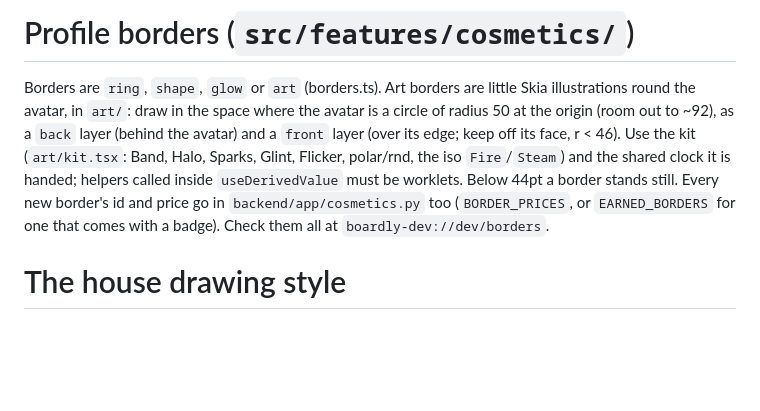
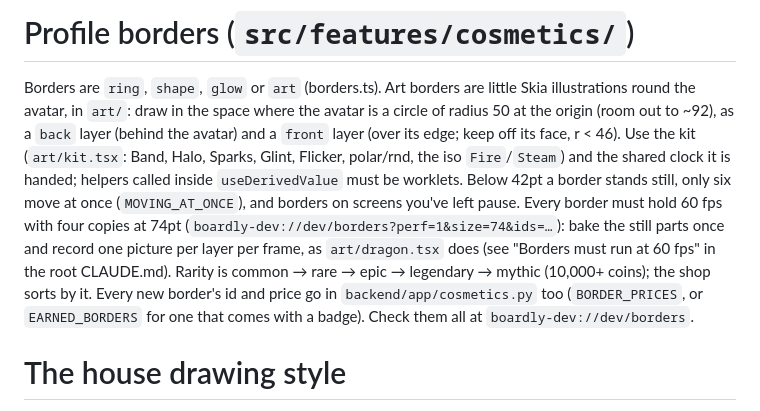
Before and after one commit to Wclow0420/boardly, a Markdown page: boardly/AGENTS.md, the part around the change. Rendered like a GitHub page; blank space fills up the shorter version.

```diff
--- a/boardly/AGENTS.md
+++ b/boardly/AGENTS.md
@@ -68,7 +68,14 @@ to ~92), as a `back` layer (behind the avatar) and a `front` layer (over
 its edge; keep off its face, r < 46). Use the kit (`art/kit.tsx`: Band,
 Halo, Sparks, Glint, Flicker, polar/rnd, the iso `Fire`/`Steam`) and the
 shared clock it is handed; helpers called inside `useDerivedValue` must
-be worklets. Below 44pt a border stands still. Every new border's id
+be worklets. Below 42pt a border stands still, only six move at once
+(`MOVING_AT_ONCE`), and borders on screens you've left pause. Every
+border must hold 60 fps with four copies at 74pt
+(`boardly-dev://dev/borders?perf=1&size=74&ids=…`): bake the still
+parts once and record one picture per layer per frame, as
+`art/dragon.tsx` does (see "Borders must run at 60 fps" in the root
+CLAUDE.md). Rarity is common → rare → epic → legendary → mythic
+(10,000+ coins); the shop sorts by it. Every new border's id
 and price go in `backend/app/cosmetics.py` too (`BORDER_PRICES`, or
 `EARNED_BORDERS` for one that comes with a badge). Check them all at
 `boardly-dev://dev/borders`.
```
Also changed, not shown: CLAUDE.md (+43 -0 lines).
